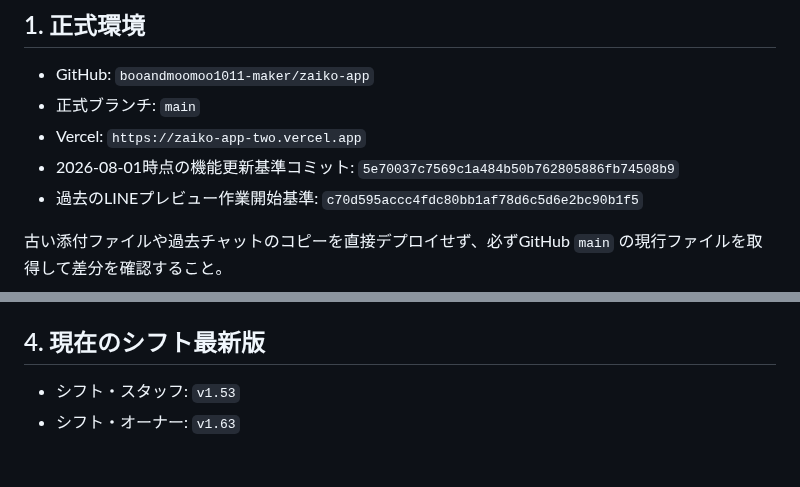
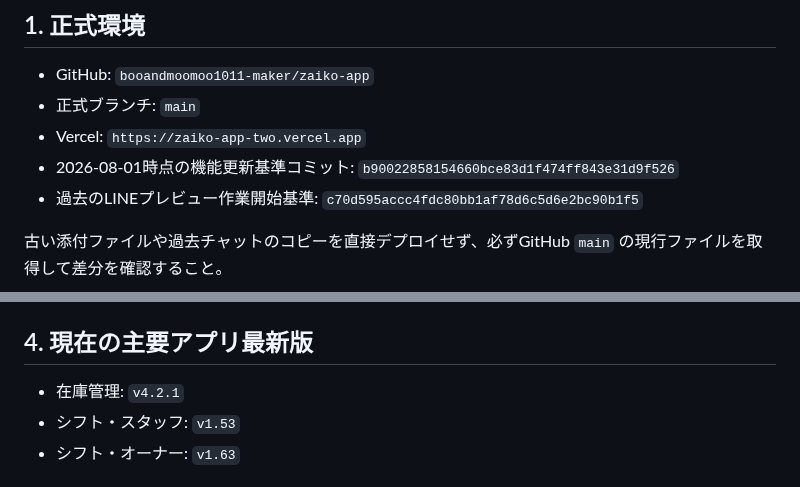
Before and after one commit to booandmoomoo1011-maker/zaiko-app, a Markdown page: ZAIKON-HANDOFF.md, 2 parts joined by grey strips. Drawn GitHub-style.

Commit message:
Record inventory v4.2.1 baseline

```diff
--- a/ZAIKON-HANDOFF.md
+++ b/ZAIKON-HANDOFF.md
@@ -9,7 +9,7 @@
 - GitHub: `booandmoomoo1011-maker/zaiko-app`
 - 正式ブランチ: `main`
 - Vercel: `https://zaiko-app-two.vercel.app`
-- 2026-08-01時点の機能更新基準コミット: `5e70037c7569c1a484b50b762805886fb74508b9`
+- 2026-08-01時点の機能更新基準コミット: `b90022858154660bce83d1f474ff843e31d9f526`
 - 過去のLINEプレビュー作業開始基準: `c70d595accc4fdc80bb1af78d6c5d6e2bc90b1f5`
 
 古い添付ファイルや過去チャットのコピーを直接デプロイせず、必ずGitHub `main` の現行ファイルを取得して差分を確認すること。
@@ -50,8 +50,9 @@
 8. 公開前に対象ファイルと変更範囲を確認し、無関係なファイルを同時更新しない。
 9. バージョンアップ時は、コードだけでなくこの `ZAIKON-HANDOFF.md` も同時に更新する。
 
-## 4. 現在のシフト最新版
+## 4. 現在の主要アプリ最新版
 
+- 在庫管理: `v4.2.1`
 - シフト・スタッフ: `v1.53`
 - シフト・オーナー: `v1.63`
 
```
